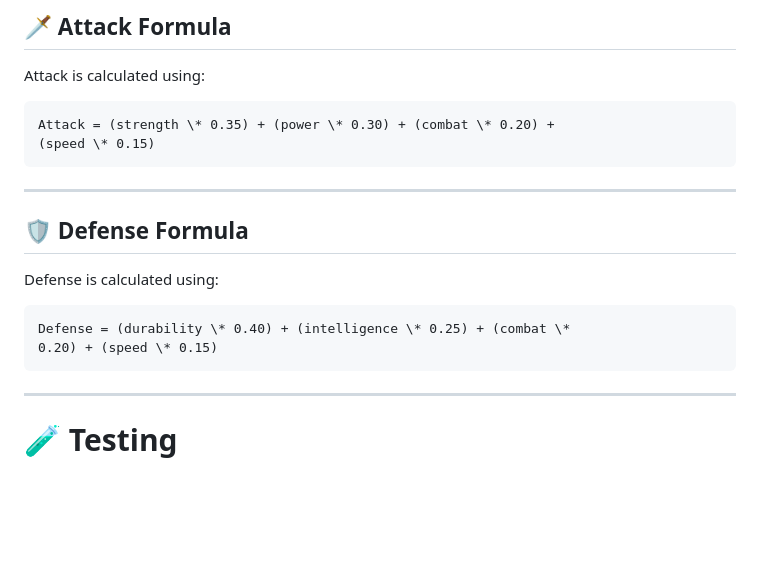
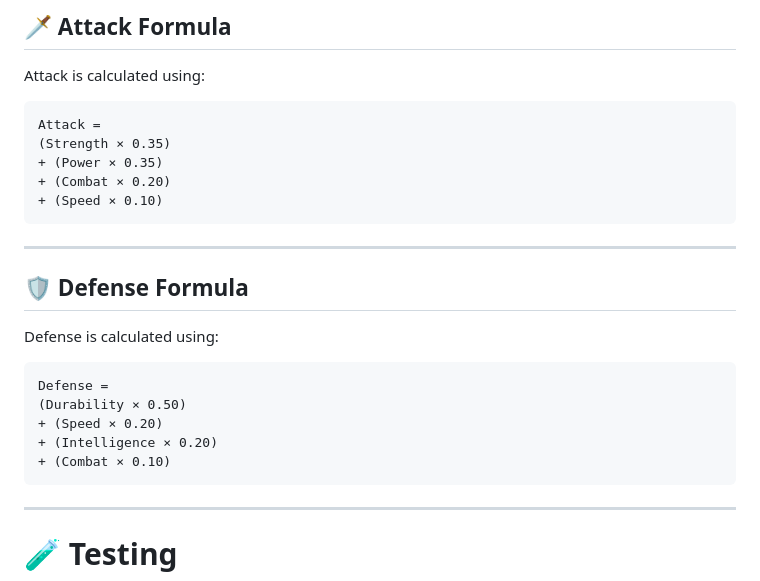
Before and after one commit to jxrxn/hero, a Markdown page: README.md, the part around the change. GitHub-like rendering; blank space fills up the shorter version.

Commit message:
Update attack and defense formulas in README

````diff
--- a/README.md
+++ b/README.md
@@ -151,8 +151,11 @@ This ensures:
 
 Attack is calculated using:
 ```
-Attack = (strength \* 0.35) + (power \* 0.30) + (combat \* 0.20) +
-(speed \* 0.15)
+Attack =
+(Strength × 0.35)
++ (Power × 0.35)
++ (Combat × 0.20)
++ (Speed × 0.10)
 ```
 ------------------------------------------------------------------------
 
@@ -160,8 +163,11 @@ Attack = (strength \* 0.35) + (power \* 0.30) + (combat \* 0.20) +
 
 Defense is calculated using:
 ```
-Defense = (durability \* 0.40) + (intelligence \* 0.25) + (combat \*
-0.20) + (speed \* 0.15)
+Defense =
+(Durability × 0.50)
++ (Speed × 0.20)
++ (Intelligence × 0.20)
++ (Combat × 0.10)
 ```
 ------------------------------------------------------------------------
 
````
